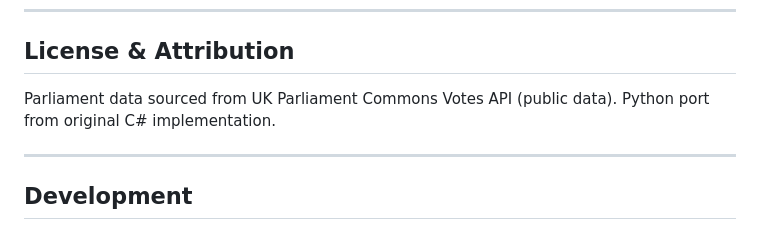
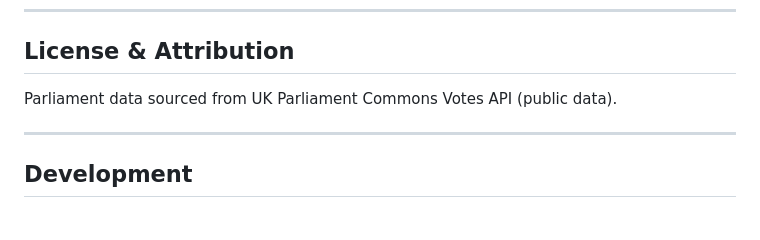
Before and after one commit to bengay1/URSS-parliament, a Markdown page: read-parliament-python/README.md, the part around the change. Drawn GitHub-style.

```diff
--- a/read-parliament-python/README.md
+++ b/read-parliament-python/README.md
@@ -209,7 +209,6 @@ Ensure output directory is writable. Check console output for errors.
 ## License & Attribution
 
 Parliament data sourced from UK Parliament Commons Votes API (public data).
-Python port from original C# implementation.
 
 ---
 
```
